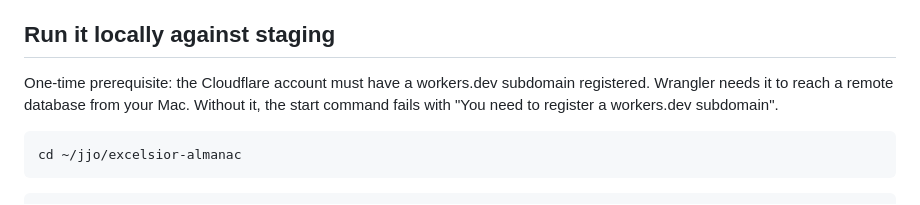
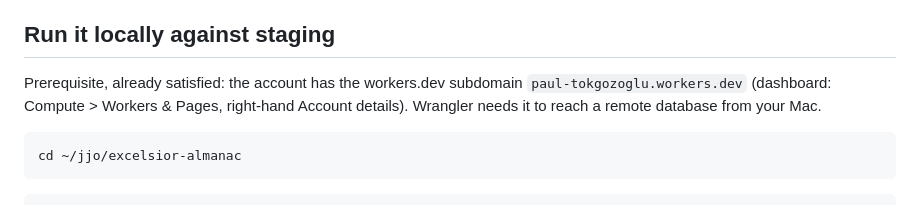
Before and after one commit to jiujitsuoutlet/excelsior-almanac, a Markdown page: docs/CONSOLE.md, the part around the change. GitHub-like rendering.

````diff
--- a/docs/CONSOLE.md
+++ b/docs/CONSOLE.md
@@ -75,10 +75,9 @@ Caps Lock never turns `A` into a deliberate approval; only a held Shift does.
 
 ## Run it locally against staging
 
-One-time prerequisite: the Cloudflare account must have a workers.dev
-subdomain registered. Wrangler needs it to reach a remote database from your
-Mac. Without it, the start command fails with "You need to register a
-workers.dev subdomain".
+Prerequisite, already satisfied: the account has the workers.dev subdomain
+`paul-tokgozoglu.workers.dev` (dashboard: Compute > Workers & Pages, right-hand
+Account details). Wrangler needs it to reach a remote database from your Mac.
 
 ```bash
 cd ~/jjo/excelsior-almanac
````
Also changed, not shown: docs/D1-RUNBOOK.md (+27 -16 lines).
